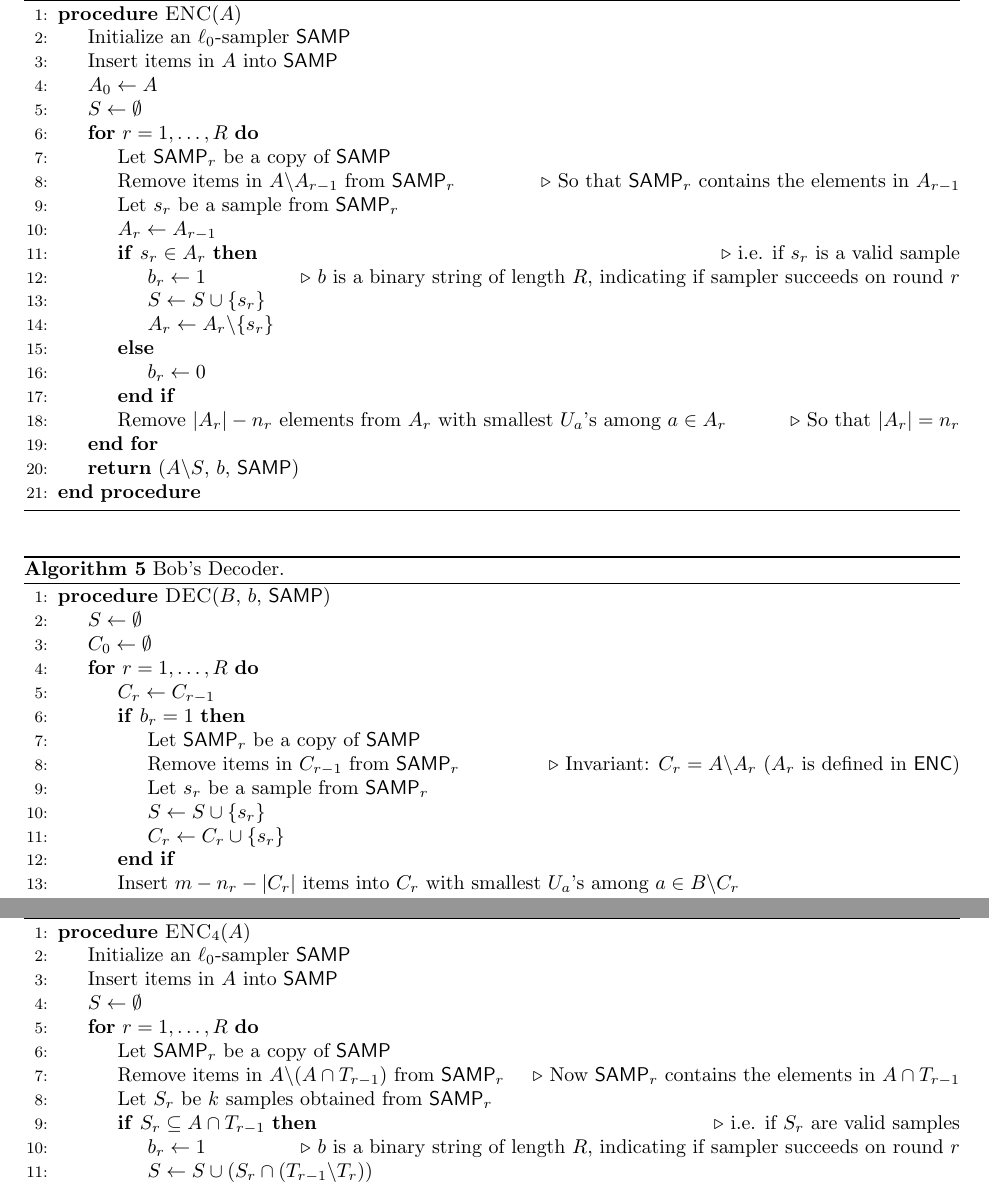
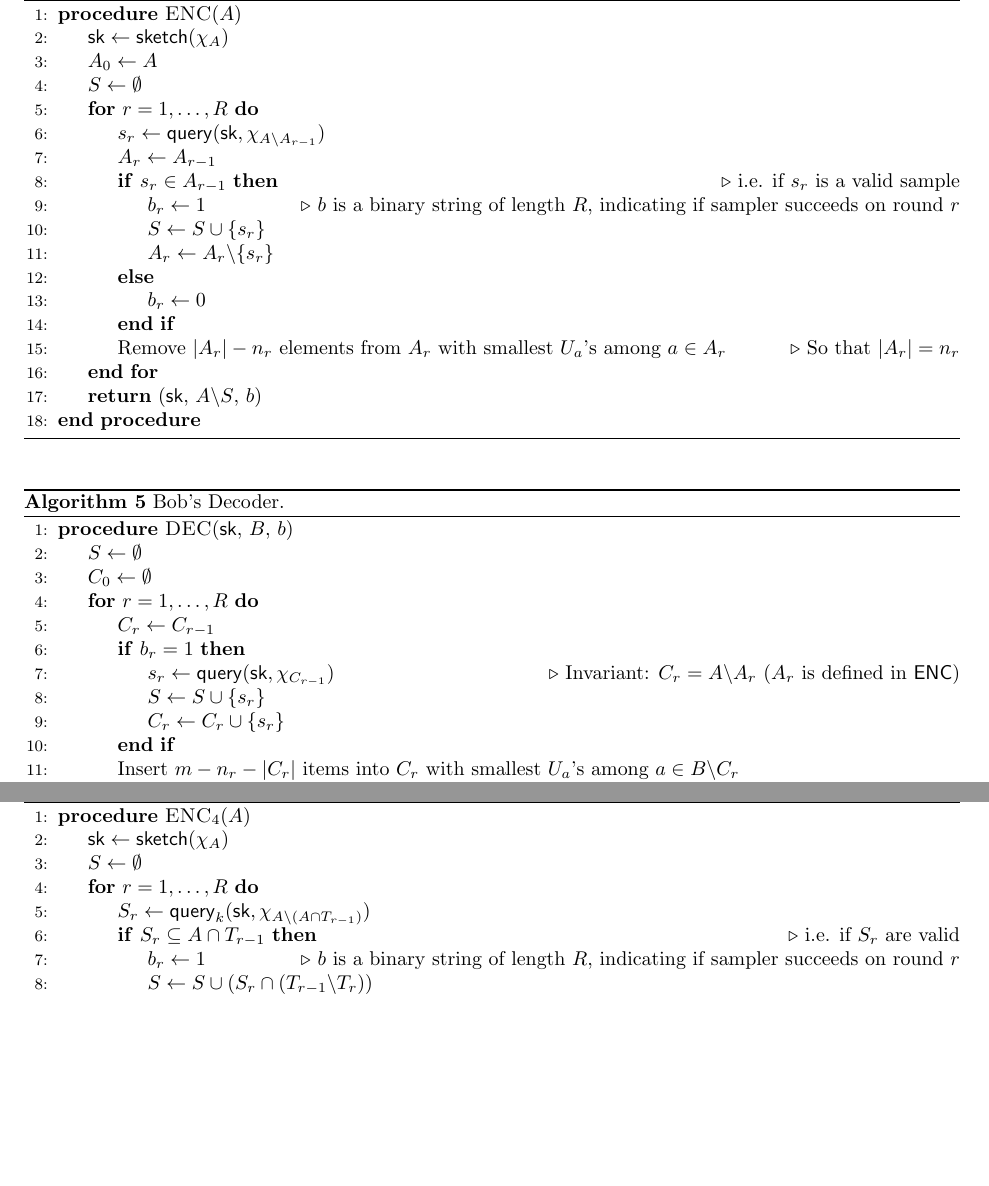
Before and after one commit to MobinY/Streaming-Data-Sampler-Memory-Bound, a LaTeX paper (paper.tex, which reads main.tex, more_samples.tex): two parts of pages 6 and 10 of 12, joined at a grey line, cut so that both start at the same text, the shorter picture padded with empty space. Compiled offline with pdfLaTeX.

Commit message:
Change SAMPLERs in Algorithms to be UR protocol

```diff
--- a/main.tex
+++ b/main.tex
@@ -50,16 +50,13 @@ We present the decoder in Algorithm~\ref{algo:dec}.
   \caption{Alice's Encoder.} \label{algo:enc}
   \begin{algorithmic}[1]
     \Procedure{$\enc$}{$A$}
-    \State Initialize an $\ell_0$-sampler $\samp$
-    \State Insert items in $A$ into \samp
+    \State $\sk\leftarrow \sketch(\chi_A)$
     \State $A_0 \leftarrow A$
     \State $S\leftarrow \emptyset$
     \For {$r=1,\ldots,R$}
-      \State Let $\samp_r$ be a copy of $\samp$
-      \State Remove items in $A\backslash A_{r-1}$ from $\samp_r$ \Comment So that $\samp_r$ contains the elements in $A_{r-1}$
-      \State Let $s_r$ be a sample from $\samp_r$
+      \State $s_r\leftarrow \query(\sk, \chi_{A\backslash A_{r-1}})$
       \State $A_r\leftarrow A_{r-1}$
-      \If {$s_r\in A_r$} \Comment{i.e. if $s_r$ is a valid sample}
+      \If {$s_r\in A_{r-1}$} \Comment{i.e. if $s_r$ is a valid sample}
         \State $b_r\leftarrow 1$ \Comment{$b$ is a binary string of length $R$, indicating if sampler succeeds on round $r$}
         \State $S\leftarrow S \cup \{s_r\}$
         \State $A_r\leftarrow A_r \backslash \{s_r\}$
@@ -68,7 +65,7 @@ We present the decoder in Algorithm~\ref{algo:dec}.
       \EndIf
       \State Remove $|A_r|-n_r$ elements from $A_r$ with smallest $U_a$'s among $a\in A_r$ \Comment{So that $|A_r|=n_r$}
     \EndFor
-    \State \Return ($A\backslash S$, $b$, \samp)
+    \State \Return ($\sk$, $A\backslash S$, $b$)
     \EndProcedure
   \end{algorithmic}
 \end{algorithm}
@@ -76,15 +73,13 @@ We present the decoder in Algorithm~\ref{algo:dec}.
 \begin{algorithm}[H]
   \caption{Bob's Decoder.} \label{algo:dec}
   \begin{algorithmic}[1]
-    \Procedure{$\dec$}{$B$, $b$, \samp}
+    \Procedure{$\dec$}{$\sk$, $B$, $b$}
     \State $S\leftarrow \emptyset$
     \State $C_0 \leftarrow \emptyset$
     \For {$r=1,\ldots,R$}
       \State $C_r\leftarrow C_{r-1}$
       \If{$b_r=1$}
-        \State Let $\samp_r$ be a copy of $\samp$
-        \State Remove items in $C_{r-1}$ from $\samp_r$ \Comment{Invariant: $C_r=A\backslash A_r$ ($A_r$ is defined in $\enc$)}
-        \State Let $s_r$ be a sample from $\samp_r$
+        \State $s_r\leftarrow \query(\sk, \chi_{C_{r-1}})$ \Comment{Invariant: $C_r=A\backslash A_r$ ($A_r$ is defined in $\enc$)}
         \State $S\leftarrow S \cup \{s_r\}$
         \State $C_r\leftarrow C_r \cup \{s_r\}$
       \EndIf
--- a/more_samples.tex
+++ b/more_samples.tex
@@ -30,14 +30,11 @@ Thus we have $\E(|A|-|B|)\ge \frac{k}{2}\cdot (1-\delta) \cdot R=\Omega(k\log\fr
   \caption{Alice's Encoder.} \label{algo:enc4}
   \begin{algorithmic}[1]
     \Procedure{$\enc_4$}{$A$}
-    \State Initialize an $\ell_0$-sampler $\samp$
-    \State Insert items in $A$ into \samp
+    \State $\sk \leftarrow \sketch(\chi_A)$
     \State $S\leftarrow \emptyset$
     \For {$r=1,\ldots,R$}
-    \State Let $\samp_r$ be a copy of $\samp$
-    \State Remove items in $A\backslash (A\cap T_{r-1})$ from $\samp_r$ \Comment Now $\samp_r$ contains the elements in $A\cap T_{r-1}$
-    \State Let $S_r$ be $k$ samples obtained from $\samp_r$
-    \If {$S_r\subseteq A\cap T_{r-1}$} \Comment{i.e. if $S_r$ are valid samples}
+    \State $S_r\leftarrow \query_k(\sk, \chi_{A\backslash (A\cap T_{r-1})})$
+    \If {$S_r\subseteq A\cap T_{r-1}$} \Comment{i.e. if $S_r$ are valid}
       \State $b_r\leftarrow 1$ \Comment{$b$ is a binary string of length $R$, indicating if sampler succeeds on round $r$}
       \State $S\leftarrow S \cup (S_r\cap (T_{r-1}\backslash T_r))$
     \Else
```
Also changed, not shown: main.tex (8 more changed lines), more_samples.tex (8 more changed lines).
